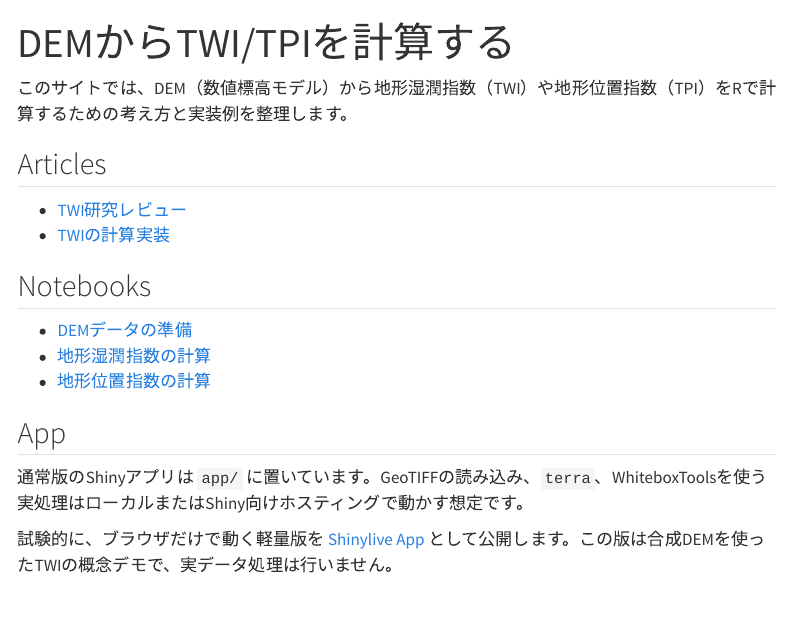
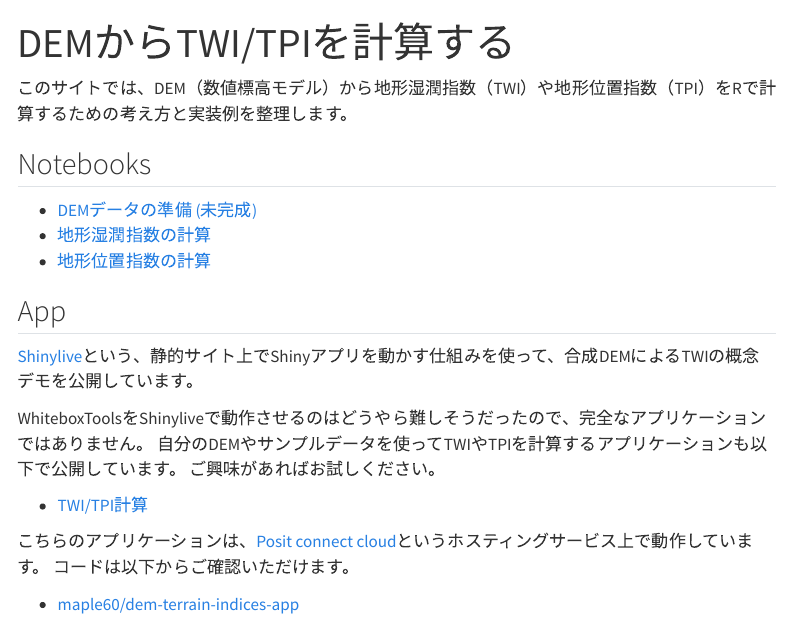
Before and after one commit to maple60/dem-twi-r, a Quarto document (index.qmd): the page in a window 1100 px wide, from its top. Rendered offline with R 4.5, knitr and Pandoc in place of Quarto, with nearby package versions; menus at the side of the page are left out.

Commit message:
docs: update index.qmd

```diff
--- a/index.qmd
+++ b/index.qmd
@@ -4,19 +4,23 @@ title: "DEMからTWI/TPIを計算する"
 
 このサイトでは、DEM（数値標高モデル）から地形湿潤指数（TWI）や地形位置指数（TPI）をRで計算するための考え方と実装例を整理します。
 
-## Articles
-
-- [TWI研究レビュー](articles/twi-review.qmd)
-- [TWIの計算実装](articles/twi-implementation.qmd)
-
 ## Notebooks
 
-- [DEMデータの準備](notebooks/dem_download.qmd)
+- [DEMデータの準備 (未完成)](notebooks/dem_download.qmd)
 - [地形湿潤指数の計算](notebooks/topological_wetness_index.qmd)
 - [地形位置指数の計算](notebooks/topological_position_index.qmd)
 
 ## App
 
-通常版のShinyアプリは `app/` に置いています。GeoTIFFの読み込み、`terra`、WhiteboxToolsを使う実処理はローカルまたはShiny向けホスティングで動かす想定です。
+[Shinylive](https://shiny.posit.co/py/get-started/shinylive.html)という、静的サイト上でShinyアプリを動かす仕組みを使って、合成DEMによるTWIの概念デモを公開しています。
 
-試験的に、ブラウザだけで動く軽量版を [Shinylive App](app/) として公開します。この版は合成DEMを使ったTWIの概念デモで、実データ処理は行いません。
+WhiteboxToolsをShinyliveで動作させるのはどうやら難しそうだったので、完全なアプリケーションではありません。
+自分のDEMやサンプルデータを使ってTWIやTPIを計算するアプリケーションも以下で公開しています。
+ご興味があればお試しください。
+
+- [TWI/TPI計算](https://maple60-dem-terrain-indices-app.share.connect.posit.cloud/)
+
+こちらのアプリケーションは、[Posit connect cloud](https://posit.co/products/enterprise/connect-cloud)というホスティングサービス上で動作しています。
+コードは以下からご確認いただけます。
+
+- [maple60/dem-terrain-indices-app](https://github.com/maple60/dem-terrain-indices-app)
```
